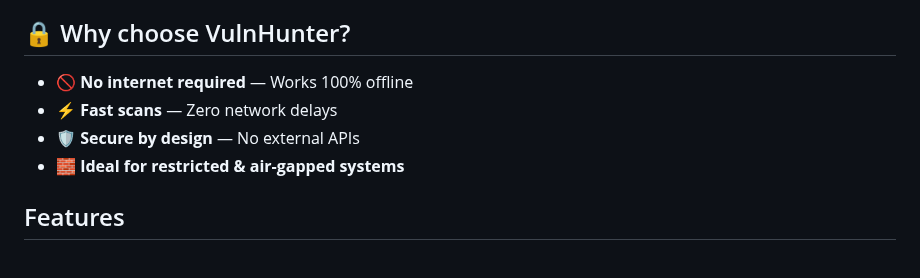
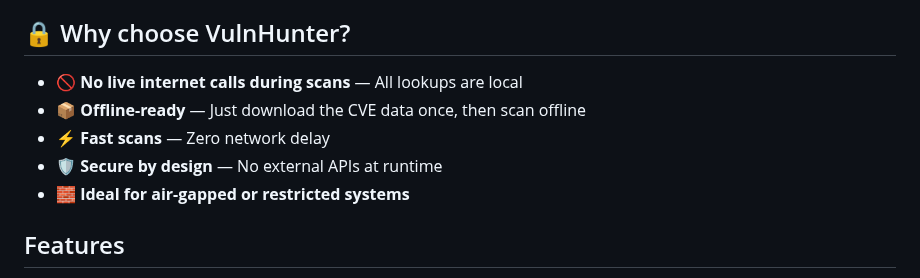
Before and after one commit to DevGreick/VulnHunter, a Markdown page: README.md, the part around the change. GitHub-like rendering.

```diff
--- a/README.md
+++ b/README.md
@@ -26,10 +26,11 @@ And checks each dependency/version against a locally converted NVD database, usi
 
 ## 🔒 Why choose VulnHunter?
 
-- 🚫 **No internet required** — Works 100% offline
-- ⚡ **Fast scans** — Zero network delays
-- 🛡️ **Secure by design** — No external APIs
-- 🧱 **Ideal for restricted & air-gapped systems**
+- 🚫 **No live internet calls during scans** — All lookups are local
+- 📦 **Offline-ready** — Just download the CVE data once, then scan offline
+- ⚡ **Fast scans** — Zero network delay
+- 🛡️ **Secure by design** — No external APIs at runtime
+- 🧱 **Ideal for air-gapped or restricted systems**
 
 ## Features
 
```
